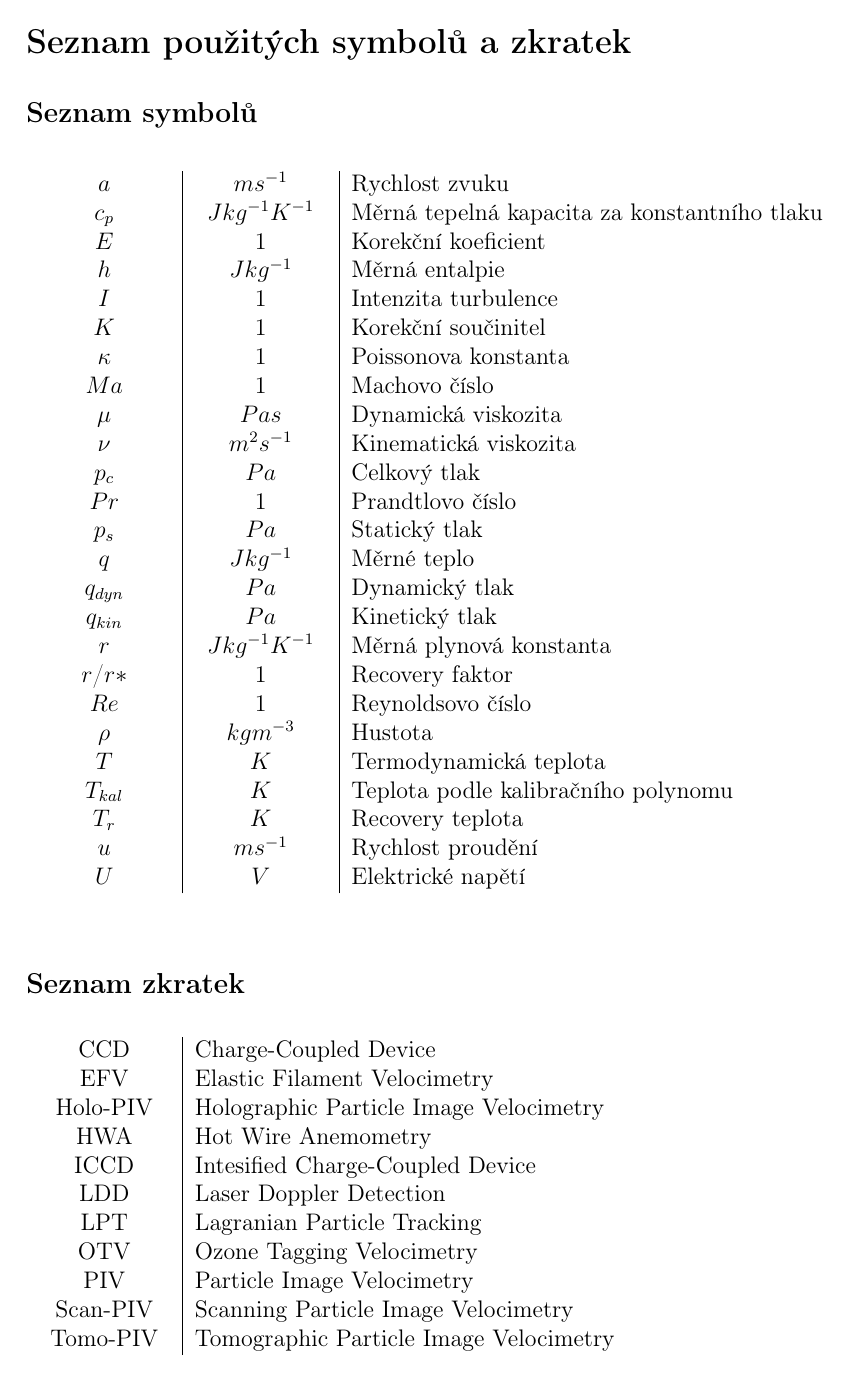
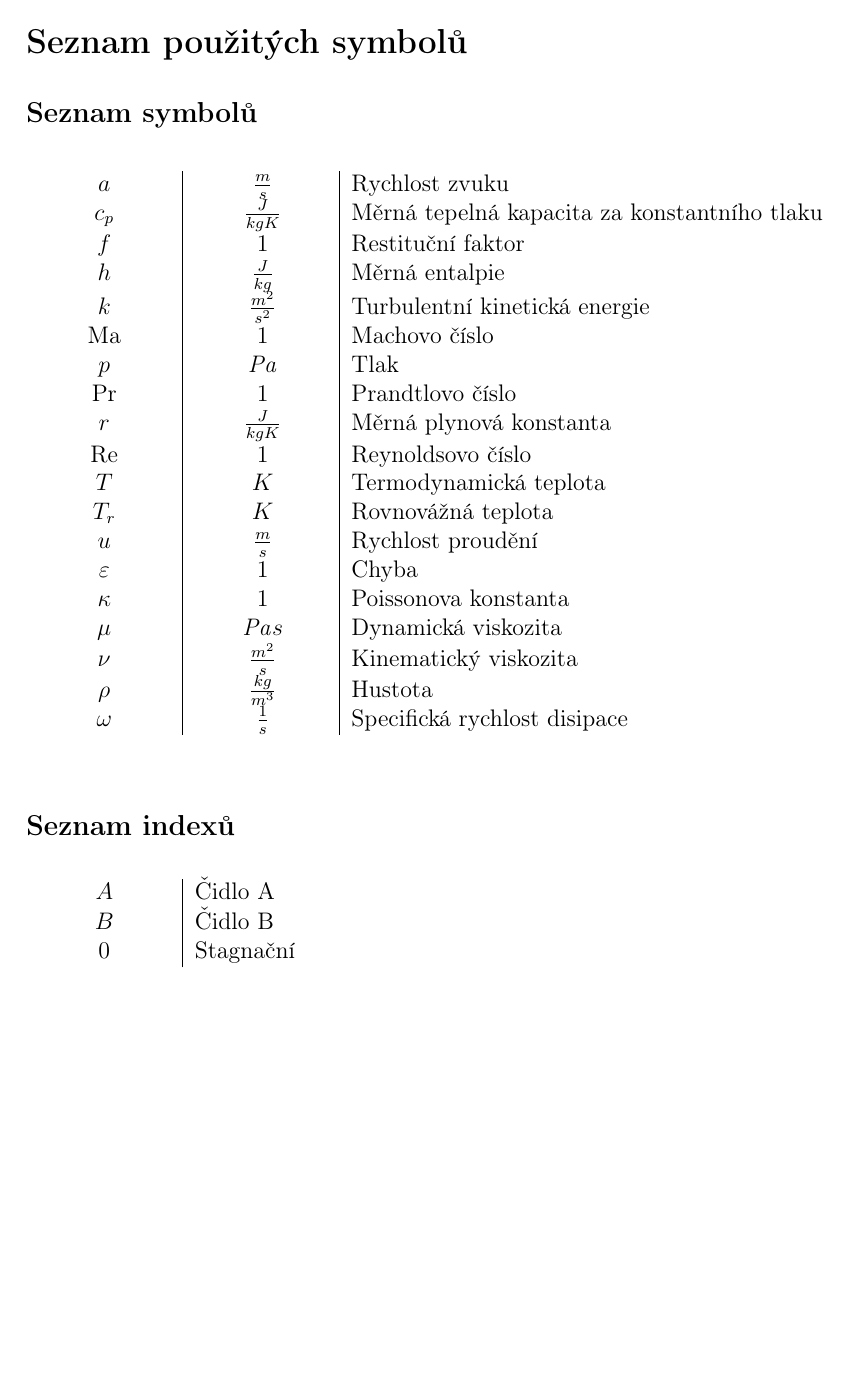
Before and after one commit to JosefKrubner/Diplomka, a LaTeX document (main.tex, which reads 000_UVODNI_STRANKY/07_seznamy.tex, 00_nastaveni.tex): page 9 of 71 before the commit and page 7 of 8 after it. Compiled offline with pdfLaTeX.

Commit message:
Aktualizace seznamu symbolů

```diff
--- a/000_UVODNI_STRANKY/07_seznamy.tex
+++ b/000_UVODNI_STRANKY/07_seznamy.tex
@@ -1,53 +1,39 @@
 \thispagestyle{empty}
-\section*{Seznam použitých symbolů a zkratek}
-\addcontentsline{toc}{section}{Seznam použitých symbolů a zkratek}
+\section*{Seznam použitých symbolů}
+\addcontentsline{toc}{section}{Seznam použitých symbolů}
 \subsection*{Seznam symbolů}
-\addcontentsline{toc}{subsection}{Seznam symbolů}
+\addcontentsline{toc}{subsection}{Seznam symbolů a indexů}
     \begin{table}[ht!]
     %\centering
         \begin{tabular}{P{.15\textwidth}|P{.15\textwidth}|p{.60\textwidth}}
-        $a$ & $ms^{-1}$ &Rychlost zvuku \\
-        $c_p$ &$Jkg^{-1}K^{-1}$ & Měrná tepelná kapacita za konstantního tlaku \\
-        $E$ &$1$ & Korekční koeficient \\
-        $h$ &$Jkg^{-1}$ & Měrná entalpie \\
-        $I$ &$1$ & Intenzita turbulence \\
-        $K$ &$1$ & Korekční součinitel \\
-        $\kappa$ &$1$ & Poissonova konstanta \\
-        $Ma$ &$1$ & Machovo číslo \\
-        $\mu$ &$Pas$ & Dynamická viskozita \\
-        $\nu$ &$m^2s^{-1}$ & Kinematická viskozita \\
-        $p_c$ & $Pa$ & Celkový tlak \\
-        $Pr$ & $1$ & Prandtlovo číslo \\
-        $p_s$ & $Pa$ & Statický tlak \\
-        $q$ & $Jkg^{-1}$ & Měrné teplo \\
-        $q_{dyn}$ & $Pa$ & Dynamický tlak \\
-        $q_{kin}$ & $Pa$ & Kinetický tlak \\
-        $r$ & $Jkg^{-1}K^{-1}$ & Měrná plynová konstanta \\
-        $r$/$r*$ & $1$ & Recovery faktor \\
-        $Re$ & $1$ & Reynoldsovo číslo \\
-        $\rho$ & $kgm^{-3}$ & Hustota \\
-        $T$ & $K$ & Termodynamická teplota \\
-        $T_{kal}$ & $K$ & Teplota podle kalibračního polynomu \\
-        $T_r$ & $K$ & Recovery teplota \\
-        $u$ & $ms^{-1}$ & Rychlost proudění \\
-        $U$ & $V$ & Elektrické napětí
+            \seznamSymbolu{a}{\frac{m}{s}}{Rychlost zvuku} \\
+            \seznamSymbolu{c_p}{\frac{J}{kg K}}{Měrná tepelná kapacita za konstantního tlaku} \\
+            \seznamSymbolu{f}{1}{Restituční faktor} \\
+            \seznamSymbolu{h}{\frac{J}{kg}}{Měrná entalpie} \\
+            \seznamSymbolu{k}{\frac{m^2}{s^2}}{Turbulentní kinetická energie} \\
+            \seznamSymbolu{\Ma}{1}{Machovo číslo} \\
+            \seznamSymbolu{p}{\var{Pa}}{Tlak} \\
+            \seznamSymbolu{\textrm{Pr}}{1}{Prandtlovo číslo} \\
+            \seznamSymbolu{r}{\frac{J}{kg K}}{Měrná plynová konstanta} \\
+            \seznamSymbolu{\textrm{Re}}{1}{Reynoldsovo číslo} \\
+            \seznamSymbolu{T}{K}{Termodynamická teplota} \\
+            \seznamSymbolu{T_r}{K}{Rovnovážná teplota} \\
+            \seznamSymbolu{u}{\frac{m}{s}}{Rychlost proudění} \\
+            \seznamSymbolu{\varepsilon}{1}{Chyba} \\
+            \seznamSymbolu{\kappa}{1}{Poissonova konstanta} \\
+            \seznamSymbolu{\mu}{\var{Pa} s}{Dynamická viskozita} \\
+            \seznamSymbolu{\nu}{\frac{m^2}{s}}{Kinematický viskozita} \\
+            \seznamSymbolu{\rho}{\frac{kg}{m^3}}{Hustota} \\
+            \seznamSymbolu{\omega}{\frac{1}{s}}{Specifická rychlost disipace}
         \end{tabular}
     \end{table}
-\addcontentsline{toc}{subsection}{Seznam zkratek}
-\subsection*{Seznam zkratek}
+\subsection*{Seznam indexů}
+\addcontentsline{toc}{subsection}{Seznam použitých indexů}
     \begin{table}[ht!]
-    %\centering
+       % \centering
         \begin{tabular}{P{.15\textwidth}|p{.75\textwidth}}
-        CCD & Charge-Coupled Device \\
-        EFV & Elastic Filament Velocimetry \\
-        Holo-PIV & Holographic Particle Image Velocimetry \\
-        HWA & Hot Wire Anemometry \\
-        ICCD & Intesified Charge-Coupled Device \\
-        LDD & Laser Doppler Detection \\
-        LPT & Lagranian Particle Tracking \\
-        OTV & Ozone Tagging Velocimetry \\
-        PIV & Particle Image Velocimetry \\
-        Scan-PIV & Scanning Particle Image Velocimetry \\
-        Tomo-PIV & Tomographic Particle Image Velocimetry
+        $A$ & Čidlo A \\
+        $B$ & Čidlo B \\
+        $0$ & Stagnační
         \end{tabular}
     \end{table}
--- a/00_nastaveni.tex
+++ b/00_nastaveni.tex
@@ -99,6 +99,8 @@ sorting=nyt,
 
 %\noindent \hrulefill
 }
+
+\newcommand{\seznamSymbolu}[3]{$ #1 $ & $\Unit{ #2 }$ & #3}
 \newcommand{\vzorec}[1]{\vspace{2mm} \noindent $#1$
 
 %\noindent \hrulefill
```
Also changed, not shown: 000_UVODNI_STRANKY/08_obrazky.tex (+0 -16 lines), main.tex (+17 -17 lines), main.pdf, 8 other files.
